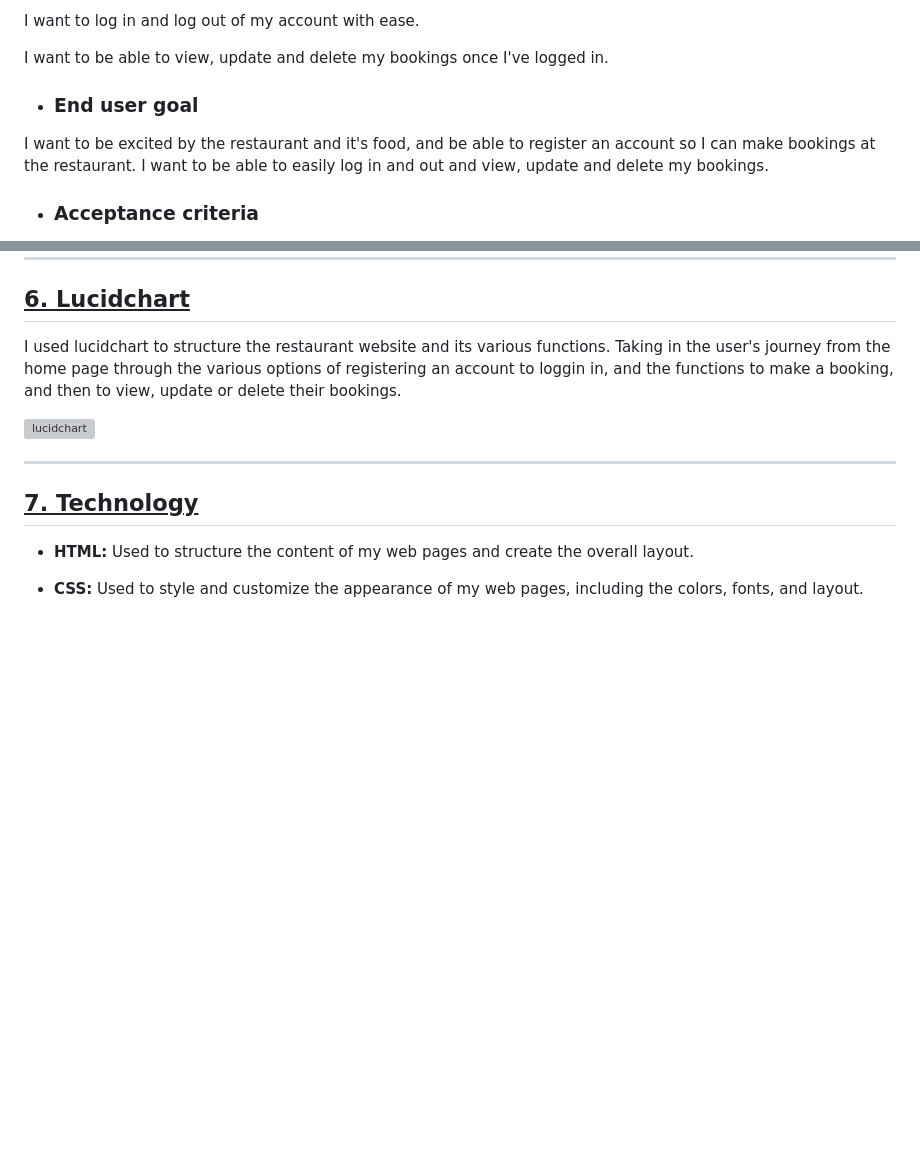
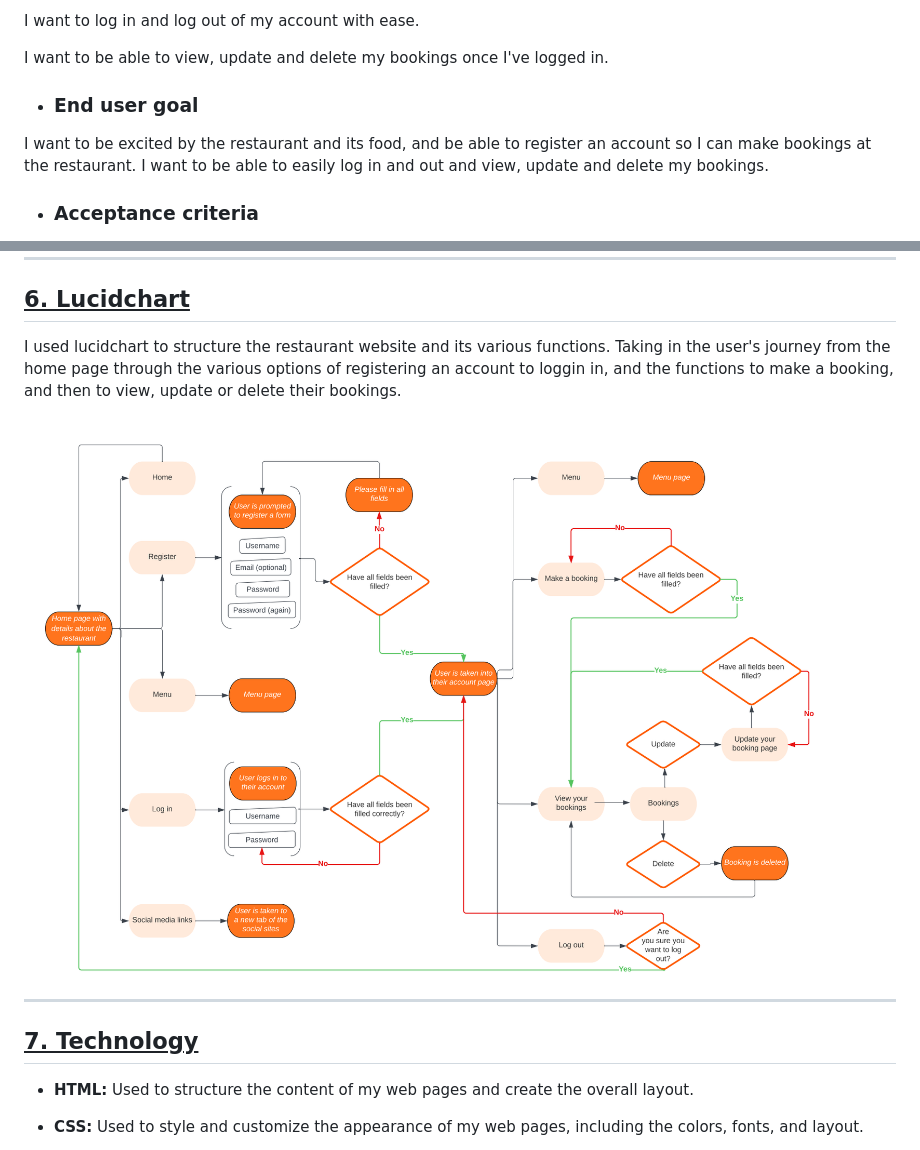
Before and after one commit to mark3lau/baolau2, a Markdown page: README.md, 2 parts joined by grey strips. GitHub-like rendering; pictures changed too: static/screenshots/lucidchart.png (added); blank space fills up the shorter version; grey boxes are pictures that could not be loaded.

Commit message:
finish readme and add screenshot images

```diff
--- a/README.md
+++ b/README.md
@@ -18,7 +18,7 @@ I want to log in and log out of my account with ease.
 I want to be able to view, update and delete my bookings once I've logged in.
 
 * ### **End user goal**
-I want to be excited by the restaurant and it's food, and be able to register an account so I can make bookings at the restaurant. I want to be able to easily log in and out and view, update and delete my bookings.
+I want to be excited by the restaurant and its food, and be able to register an account so I can make bookings at the restaurant. I want to be able to easily log in and out and view, update and delete my bookings.
 
 * ### **Acceptance criteria**
 A clear home page describing the ethos of the restaurant and where you can find the restaurant.
@@ -104,7 +99,7 @@ I used a mainly blue and red colour scheme with an easy-to-read grey for the tex
 ## <u>6. Lucidchart</u>
 I used lucidchart to structure the restaurant website and its various functions. Taking in the user's journey from the home page through the various options of registering an account to loggin in, and the functions to make a booking, and then to view, update or delete their bookings.
 
-![lucidchart](screenshots/harry_potter_wordle_lucidchart.jpeg "Lucidchart")
+![lucidchart](static/screenshots/lucidchart.png "Lucidchart")
 
 <hr>
 
```
Also changed, not shown: other parts of README.md (+6 -15 lines), 4 other files.
